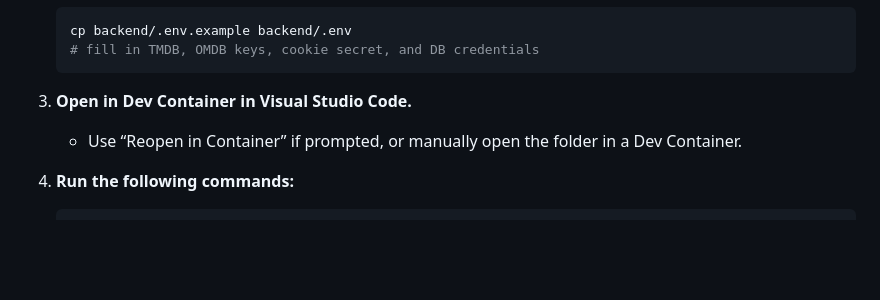
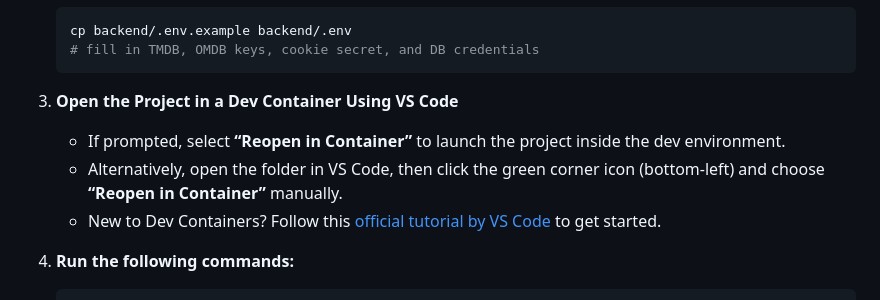
Before and after one commit to joebyjo/cinematch, a Markdown page: README.md, the part around the change. Rendered like a GitHub page; blank space fills up the shorter version.

Commit message:
- updated README

````diff
--- a/README.md
+++ b/README.md
@@ -82,8 +82,11 @@ cinematch/
     # fill in TMDB, OMDB keys, cookie secret, and DB credentials
     ```
 
-3. **Open in Dev Container in Visual Studio Code.**
-    - Use “Reopen in Container” if prompted, or manually open the folder in a Dev Container.
+3. **Open the Project in a Dev Container Using VS Code**
+
+   - If prompted, select **“Reopen in Container”** to launch the project inside the dev environment.
+   - Alternatively, open the folder in VS Code, then click the green corner icon (bottom-left) and choose **“Reopen in Container”** manually.
+   - New to Dev Containers? Follow this [official tutorial by VS Code](https://code.visualstudio.com/docs/devcontainers/tutorial) to get started.
 
 4. **Run the following commands:**
 
````
